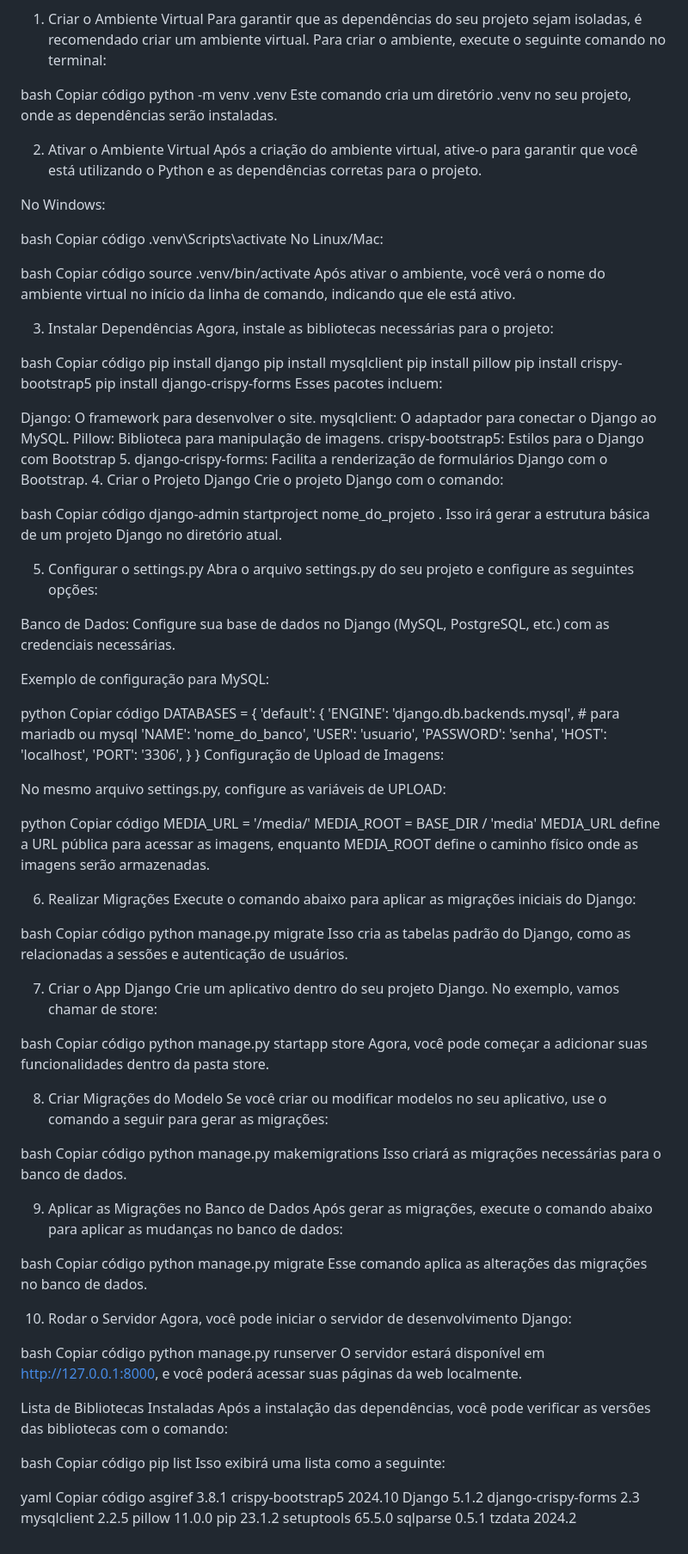
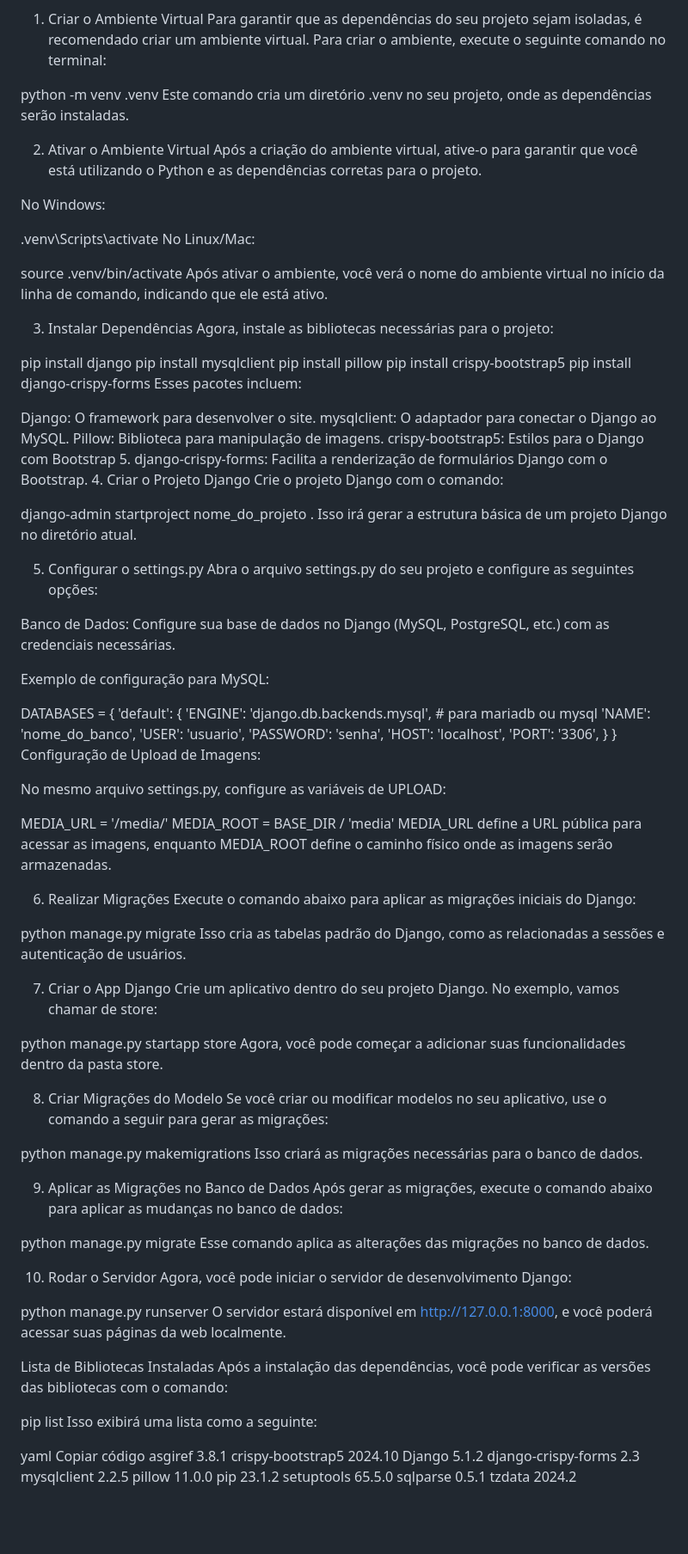
Before and after one commit to mateusmendesprogrammer17/Django-Upload-Image_Products, a Markdown page: README.md, the part around the change. Shown at 86% size. GitHub-like rendering; blank space fills up the shorter version.

```diff
--- a/README.md
+++ b/README.md
@@ -4,8 +4,7 @@ Este guia irá te ensinar como configurar um projeto Django para realizar upload
 1. Criar o Ambiente Virtual
 Para garantir que as dependências do seu projeto sejam isoladas, é recomendado criar um ambiente virtual. Para criar o ambiente, execute o seguinte comando no terminal:
 
-bash
-Copiar código
+
 python -m venv .venv
 Este comando cria um diretório .venv no seu projeto, onde as dependências serão instaladas.
 
@@ -14,21 +13,18 @@ Após a criação do ambiente virtual, ative-o para garantir que você está uti
 
 No Windows:
 
-bash
-Copiar código
+
 .venv\Scripts\activate
 No Linux/Mac:
 
-bash
-Copiar código
+
 source .venv/bin/activate
 Após ativar o ambiente, você verá o nome do ambiente virtual no início da linha de comando, indicando que ele está ativo.
 
 3. Instalar Dependências
 Agora, instale as bibliotecas necessárias para o projeto:
 
-bash
-Copiar código
+
 pip install django
 pip install mysqlclient
 pip install pillow
@@ -44,8 +40,7 @@ django-crispy-forms: Facilita a renderização de formulários Django com o Boot
 4. Criar o Projeto Django
 Crie o projeto Django com o comando:
 
-bash
-Copiar código
+
 django-admin startproject nome_do_projeto .
 Isso irá gerar a estrutura básica de um projeto Django no diretório atual.
 
@@ -56,8 +51,7 @@ Banco de Dados: Configure sua base de dados no Django (MySQL, PostgreSQL, etc.)
 
 Exemplo de configuração para MySQL:
 
-python
-Copiar código
+
 DATABASES = {
     'default': {
         'ENGINE': 'django.db.backends.mysql', # para mariadb ou mysql
@@ -72,8 +66,7 @@ Configuração de Upload de Imagens:
 
 No mesmo arquivo settings.py, configure as variáveis de UPLOAD:
 
-python
-Copiar código
+
 MEDIA_URL = '/media/'
 MEDIA_ROOT = BASE_DIR / 'media'
 MEDIA_URL define a URL pública para acessar as imagens, enquanto MEDIA_ROOT define o caminho físico onde as imagens serão armazenadas.
@@ -81,48 +74,42 @@ MEDIA_URL define a URL pública para acessar as imagens, enquanto MEDIA_ROOT def
 6. Realizar Migrações
 Execute o comando abaixo para aplicar as migrações iniciais do Django:
 
-bash
-Copiar código
+
 python manage.py migrate
 Isso cria as tabelas padrão do Django, como as relacionadas a sessões e autenticação de usuários.
 
 7. Criar o App Django
 Crie um aplicativo dentro do seu projeto Django. No exemplo, vamos chamar de store:
 
-bash
-Copiar código
+
 python manage.py startapp store
 Agora, você pode começar a adicionar suas funcionalidades dentro da pasta store.
 
 8. Criar Migrações do Modelo
 Se você criar ou modificar modelos no seu aplicativo, use o comando a seguir para gerar as migrações:
 
-bash
-Copiar código
+
 python manage.py makemigrations
 Isso criará as migrações necessárias para o banco de dados.
 
 9. Aplicar as Migrações no Banco de Dados
 Após gerar as migrações, execute o comando abaixo para aplicar as mudanças no banco de dados:
 
-bash
-Copiar código
+
 python manage.py migrate
 Esse comando aplica as alterações das migrações no banco de dados.
 
 10. Rodar o Servidor
 Agora, você pode iniciar o servidor de desenvolvimento Django:
 
-bash
-Copiar código
+
 python manage.py runserver
 O servidor estará disponível em http://127.0.0.1:8000, e você poderá acessar suas páginas da web localmente.
 
 Lista de Bibliotecas Instaladas
 Após a instalação das dependências, você pode verificar as versões das bibliotecas com o comando:
 
-bash
-Copiar código
+
 pip list
 Isso exibirá uma lista como a seguinte:
 
```
